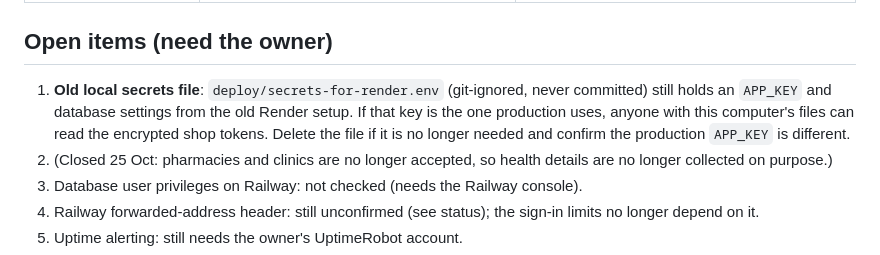
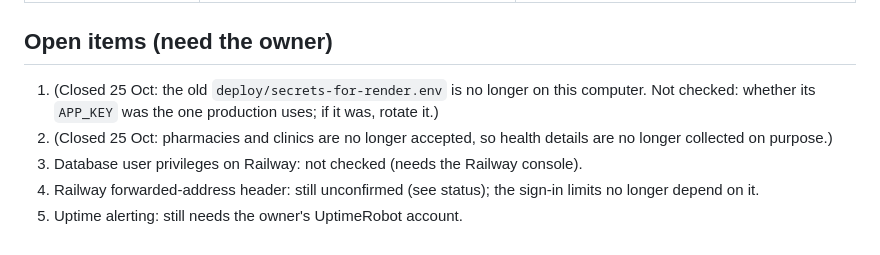
Before and after one commit to johnychnouda/NeoTalab, a Markdown page: docs/SECURITY-AUDIT.md, the part around the change. GitHub-like rendering.

Commit message:
Security audit: old local secrets file removed

```diff
--- a/docs/SECURITY-AUDIT.md
+++ b/docs/SECURITY-AUDIT.md
@@ -41,10 +41,7 @@ the automated suite only; nothing destructive was run against production.
 
 ## Open items (need the owner)
 
-1. **Old local secrets file**: `deploy/secrets-for-render.env` (git-ignored, never committed) still holds an
-   `APP_KEY` and database settings from the old Render setup. If that key is the one production uses, anyone
-   with this computer's files can read the encrypted shop tokens. Delete the file if it is no longer needed and
-   confirm the production `APP_KEY` is different.
+1. (Closed 25 Oct: the old `deploy/secrets-for-render.env` is no longer on this computer. Not checked: whether its `APP_KEY` was the one production uses; if it was, rotate it.)
 2. (Closed 25 Oct: pharmacies and clinics are no longer accepted, so health details are no longer collected on purpose.)
 3. Database user privileges on Railway: not checked (needs the Railway console).
 4. Railway forwarded-address header: still unconfirmed (see status); the sign-in limits no longer depend on it.
```
